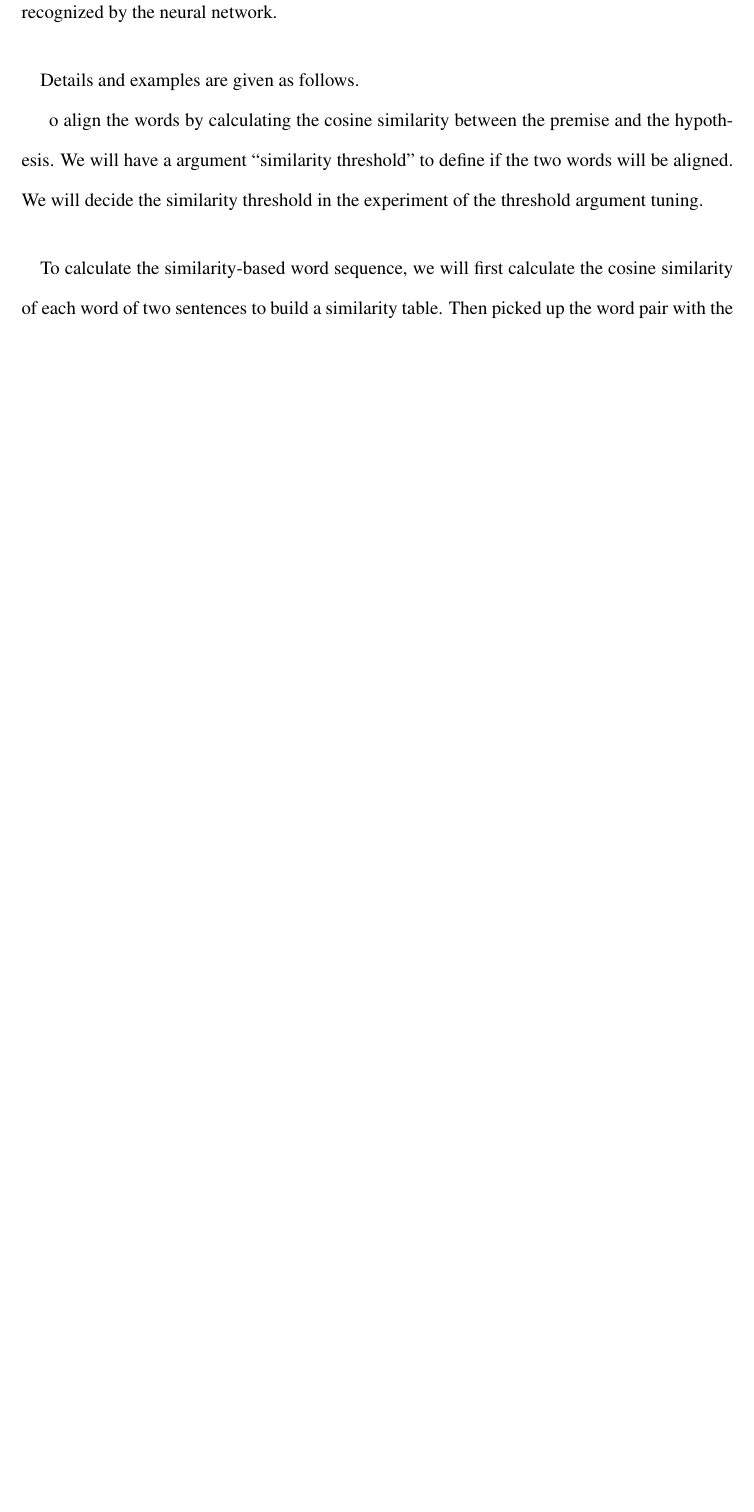
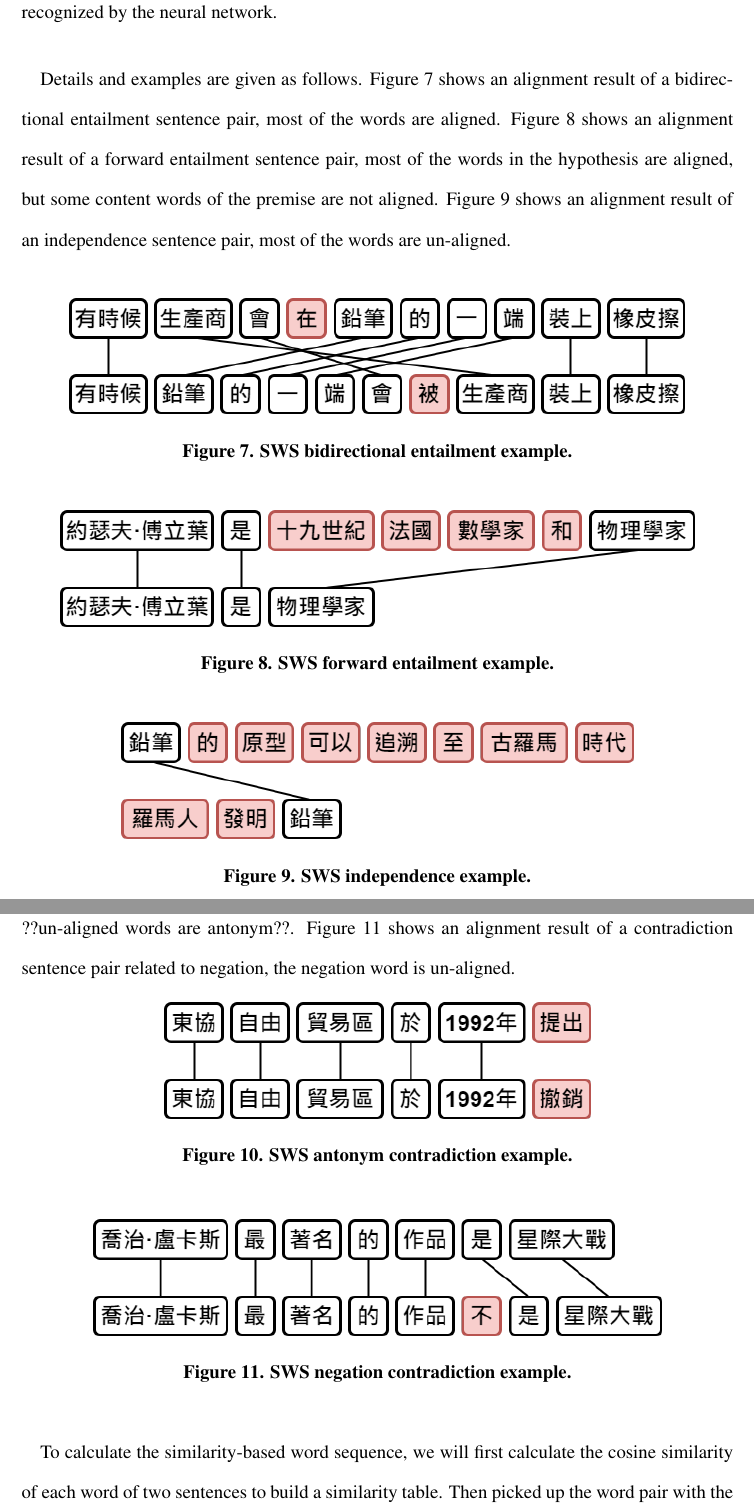
Before and after one commit to penut85420/FinalThesis, a LaTeX document (main.tex): part of page 37 of 75 before the commit and two parts of pages 37 and 38 of 76 after it, the two joined at a grey line, cut so that both start at the same text, the shorter picture padded with empty space. Compiled offline with pdfLaTeX.

Commit message:
Update 20210720-132112

```diff
--- a/main.tex
+++ b/main.tex
@@ -954,10 +954,34 @@ We expect SWS can be useful in RTE task. For a bidirectional entailment pair, mo
 If a contradiction pair is related to antonyms, at least one pair of aligned word are antonyms, and their vector subtraction can be identified by the neural network. If a contradiction pair is related to negations, one of the un-aligned words will be the negation word, and it may be recognized by the neural network.
 
 \paragraph{}
-Details and examples are given as follows.
-
-% F 很多一樣的被 aligned，premise 很多沒被 align 到，t2 可能是空的
-% C 會出現反義詞
-% B 會全部 align 到
-
-o align the words by calculating the cosine similarity between the premise and the hypothesis. We will have a argument ``similarity threshold'' to define if the two words will be aligned. We will decide the similarity threshold in the experiment of the threshold argument tuning.
+Details and examples are given as follows. Figure \ref{fig:sws_b} shows an alignment result of a bidirectional entailment sentence pair, most of the words are aligned. Figure \ref{fig:sws_f} shows an alignment result of a forward entailment sentence pair, most of the words in the hypothesis are aligned, but some content words of the premise are not aligned. Figure \ref{fig:sws_i} shows an alignment result of an independence sentence pair, most of the words are un-aligned.
+
+\paragraph{}
+% B
+% 有時候 生產商 會 在 鉛筆 的 一 端 裝上 橡皮擦
+% 有時候 鉛筆 的 一 端 會 被 生產商 裝上 橡皮擦
+
+\begin{figure}[H]
+  \centering
+  \includegraphics[scale=0.6]{SWS.B.png}
+  \caption[SWS Bidirectional Entailment Example]{SWS bidirectional entailment example.}
+  \label{fig:sws_b}
+\end{figure}
+
+% F
+% 約瑟夫·傅立葉 是 十九世紀 法國 數學家 、 物理學家
+% 約瑟夫·傅立葉 是 物理學家
+\begin{figure}[H]
+  \centering
+  \includegraphics[scale=0.6]{SWS.F.png}
+  \caption[SWS Forward Entailment Example]{SWS forward entailment example.}
+  \label{fig:sws_f}
+\end{figure}
+
+% I
+% 鉛筆 的 原型 可以 追溯 至 古羅馬 時代
+% 羅馬人 發明 鉛筆
+\begin{figure}[H]
+  \centering
+  \includegraphics[scale=0.6]{SWS.I.png}
+  \caption[SWS Independence Example]{SWS independence example.}
@@ -964,3 +992,27 @@ o align the words by calculating the cosine similarity between the premise and t
+Figure \ref{fig:sws_c_antonym} shows an alignment result of a contradiction sentence pair related to antonym. ??un-aligned words are antonym??. Figure \ref{fig:sws_c_neg} shows an alignment result of a contradiction sentence pair related to negation, the negation word is un-aligned.
+
+% C Antonym
+% 東協 自由 貿易 區 於 1992年 提出
+% 東協 自由 貿易 區 於 1992年 撤銷
+\begin{figure}[H]
+  \centering
+  \includegraphics[scale=0.6]{SWS.C.Antonym}
+  \caption[SWS Antonym Contradiction Example]{SWS antonym contradiction example.}
+  \label{fig:sws_c_antonym}
+\end{figure}
+
+% C Negation
+% 喬治·盧卡斯 最 著名 的 作品 是 《 星際 大戰 》 和 《 法櫃 奇兵 》 系列
+% 喬治·盧卡斯 最 著名 的 作品 不 是 《 星際 大戰 》 和 《 法櫃 奇兵 》 系列
+\begin{figure}[H]
+  \centering
+  \includegraphics[scale=0.6]{SWS.C.Negation.png}
+  \caption[SWS Negation Contradiction Example]{SWS negation contradiction example.}
+  \label{fig:sws_c_neg}
+\end{figure}
+
+% o align the words by calculating the cosine similarity between the premise and the hypothesis. We will have a argument ``similarity threshold'' to define if the two words will be aligned. We will decide the similarity threshold in the experiment of the threshold argument tuning.
+
 \paragraph{}
 % 首先先計算兩句話的每個詞之間的 Cosine Similarity 建立一個 Similarity Table，然後從表中挑出相似數值最高的兩個詞，將 premise 的詞放入 list1 並將 hypothesis 的詞放入 list2，然後將這兩個詞從表中刪去，再繼續往下挑相似數值最高的兩個詞，直到該相似數值小於 Similarity Threshold 為止。接下來把 premise 剩下的詞一個一個放入 list1，每放一個詞到 list1 裡面，就在 list2 裡面放一個零，hypothesis 剩下的詞也是一樣的操作。最後將 list2 的值減去 list1 獲得最後的 CSA Features。
 To calculate the similarity-based word sequence, we will first calculate the cosine similarity of each word of two sentences to build a similarity table. Then picked up the word pair with the highest value of similarity, and put the word vector of the word from the premise sentence into $list_1$ and put the one from the hypothesis sentence into $list_2$. Then remove the two words from the similarity table. Repeat this step until the highest value of the similarity is lower than the similarity threshold. Next, we put the word vectors of the left words of the premise sentence into $list_1$ one by one. Every time we put a word vector into $list_1$, put a zero vector into $list_2$, and do the same operation to the left words of the hypothesis sentence. Therefore the two lists will remain the same size. After all, we use $list_2$ to minus $list_1$ to obtain the final ``SWS Features''.
```
Also changed, not shown: main.bib (+28 -17 lines), SWS.B.png (added), SWS.C.Antonym.png (added), SWS.C.Negation.png (added), SWS.F.png (added), SWS.I.png (added), main.tex (14 more changed lines), 2 other files.
